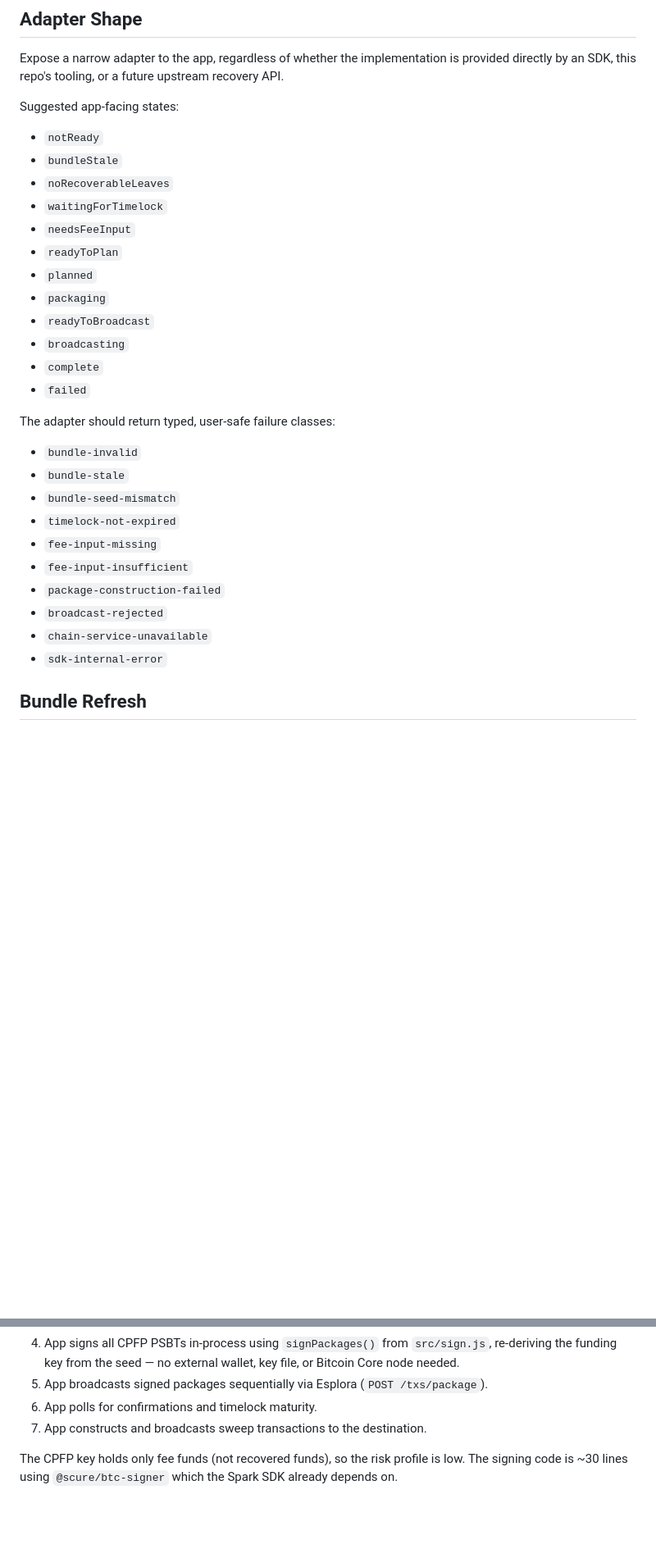
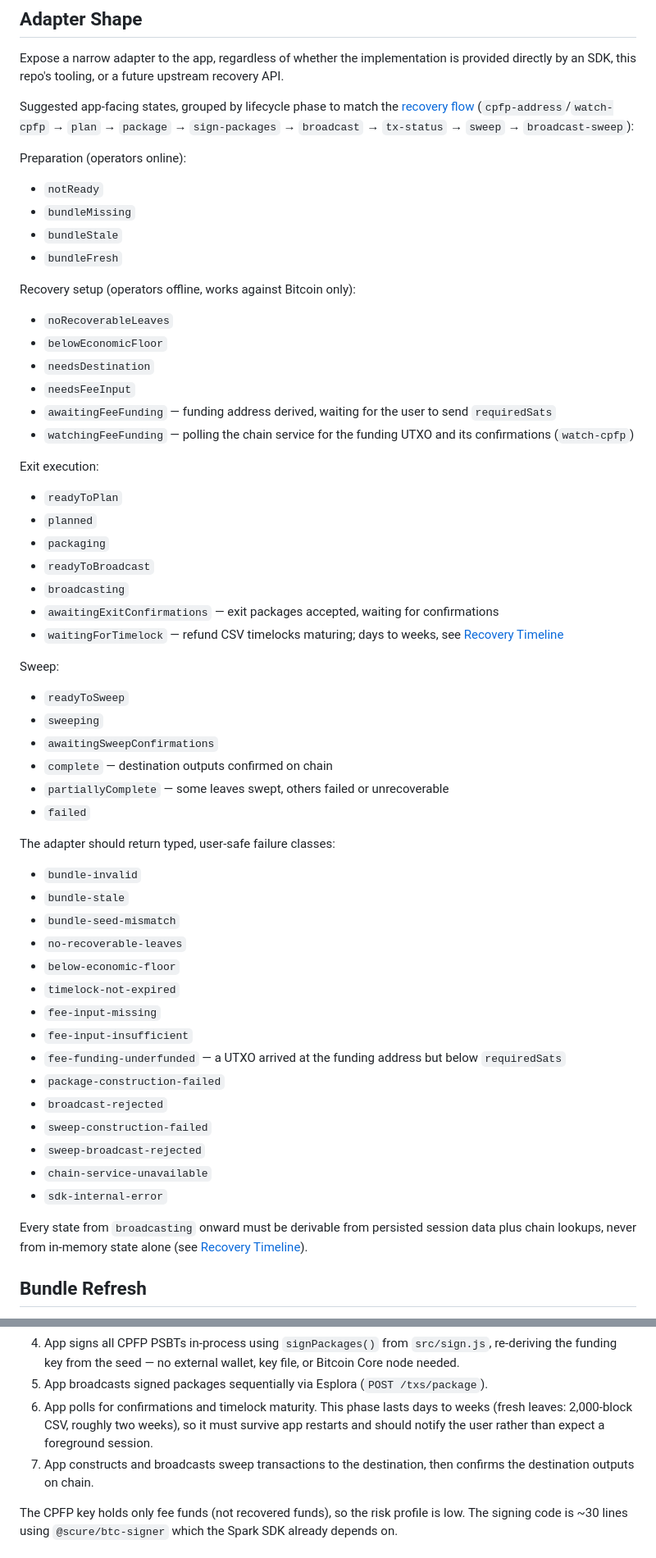
Before and after one commit to blinkbitcoin/spark-unilateral-exit, a Markdown page: docs/mobile-integration-plan.md, 2 parts joined by grey strips. Shown at 82% size. Drawn GitHub-style; blank space fills up the shorter version.

```diff
--- a/docs/mobile-integration-plan.md
+++ b/docs/mobile-integration-plan.md
@@ -75,19 +78,48 @@ Expose a narrow adapter to the app, regardless of whether the implementation is
 provided directly by an SDK, this repo's tooling, or a future upstream recovery
 API.
 
-Suggested app-facing states:
+Suggested app-facing states, grouped by lifecycle phase to match the
+[recovery flow](../README.md#recovery-flow) (`cpfp-address`/`watch-cpfp` →
+`plan` → `package` → `sign-packages` → `broadcast` → `tx-status` → `sweep` →
+`broadcast-sweep`):
+
+Preparation (operators online):
 
 - `notReady`
+- `bundleMissing`
 - `bundleStale`
+- `bundleFresh`
+
+Recovery setup (operators offline, works against Bitcoin only):
+
 - `noRecoverableLeaves`
-- `waitingForTimelock`
+- `belowEconomicFloor`
+- `needsDestination`
 - `needsFeeInput`
+- `awaitingFeeFunding` — funding address derived, waiting for the user to send
+  `requiredSats`
+- `watchingFeeFunding` — polling the chain service for the funding UTXO and its
+  confirmations (`watch-cpfp`)
+
+Exit execution:
+
 - `readyToPlan`
 - `planned`
 - `packaging`
 - `readyToBroadcast`
 - `broadcasting`
-- `complete`
+- `awaitingExitConfirmations` — exit packages accepted, waiting for
+  confirmations
+- `waitingForTimelock` — refund CSV timelocks maturing; days to weeks, see
+  [Recovery Timeline](#recovery-timeline-and-resumability)
+
+Sweep:
+
+- `readyToSweep`
+- `sweeping`
+- `awaitingSweepConfirmations`
+- `complete` — destination outputs confirmed on chain
+- `partiallyComplete` — some leaves swept, others failed or unrecoverable
 - `failed`
 
 The adapter should return typed, user-safe failure classes:
@@ -95,13 +127,23 @@ The adapter should return typed, user-safe failure classes:
 - `bundle-invalid`
 - `bundle-stale`
 - `bundle-seed-mismatch`
+- `no-recoverable-leaves`
+- `below-economic-floor`
 - `timelock-not-expired`
 - `fee-input-missing`
 - `fee-input-insufficient`
+- `fee-funding-underfunded` — a UTXO arrived at the funding address but below
+  `requiredSats`
 - `package-construction-failed`
 - `broadcast-rejected`
+- `sweep-construction-failed`
+- `sweep-broadcast-rejected`
 - `chain-service-unavailable`
 - `sdk-internal-error`
+
+Every state from `broadcasting` onward must be derivable from persisted
+session data plus chain lookups, never from in-memory state alone (see
+[Recovery Timeline](#recovery-timeline-and-resumability)).
 
 ## Bundle Refresh
 
@@ -154,8 +196,12 @@ Recovery flow:
    wallet, key file, or Bitcoin Core node needed.
 5. App broadcasts signed packages sequentially via Esplora
    (`POST /txs/package`).
-6. App polls for confirmations and timelock maturity.
-7. App constructs and broadcasts sweep transactions to the destination.
+6. App polls for confirmations and timelock maturity. This phase lasts days to
+   weeks (fresh leaves: 2,000-block CSV, roughly two weeks), so it must survive
+   app restarts and should notify the user rather than expect a foreground
+   session.
+7. App constructs and broadcasts sweep transactions to the destination, then
+   confirms the destination outputs on chain.
 
 The CPFP key holds only fee funds (not recovered funds), so the risk profile
 is low. The signing code is ~30 lines using `@scure/btc-signer` which the
```
Also changed, not shown: other parts of docs/mobile-integration-plan.md (+79 -1 lines), README.md (+1 -1 lines), docs/mobile-ux-flow.md (added, +363 -0 lines).
